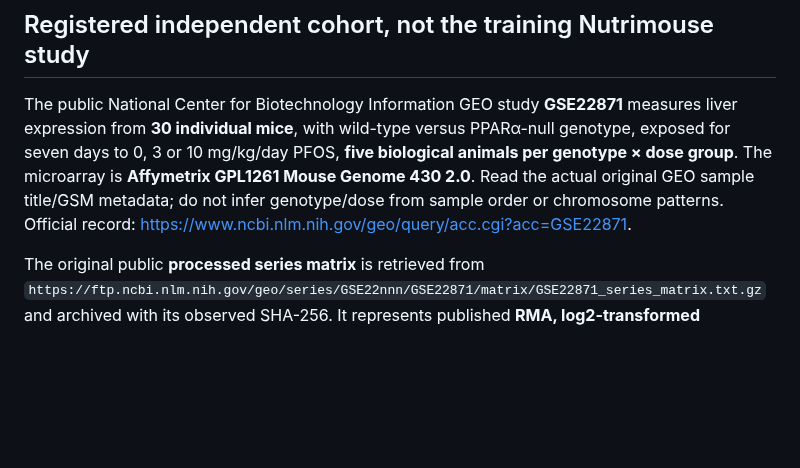
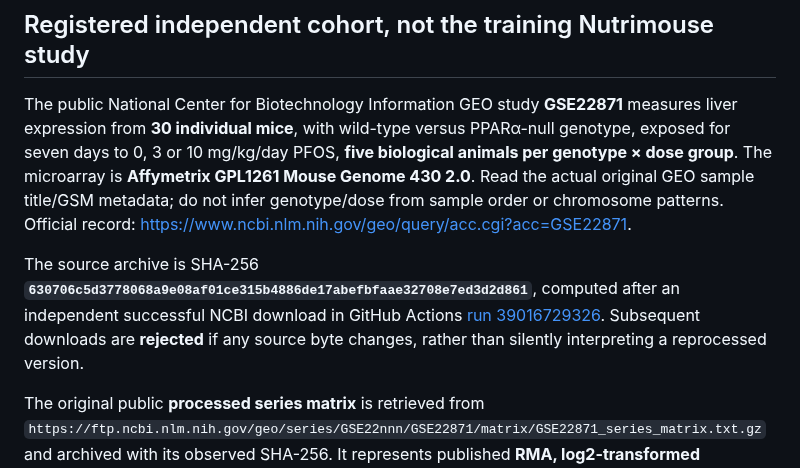
Before and after one commit to rberrah/MultiOmics, a Markdown page: docs/multiomics/GSE22871_EXTERNAL_VALIDATION_PROTOCOL.md, the part around the change. Rendered like a GitHub page; blank space fills up the shorter version.

Commit message:
docs: record verified source SHA-256 and fail-closed provenance for external GEO

```diff
--- a/docs/multiomics/GSE22871_EXTERNAL_VALIDATION_PROTOCOL.md
+++ b/docs/multiomics/GSE22871_EXTERNAL_VALIDATION_PROTOCOL.md
@@ -3,6 +3,8 @@
 ## Registered independent cohort, not the training Nutrimouse study
 
 The public National Center for Biotechnology Information GEO study **GSE22871** measures liver expression from **30 individual mice**, with wild-type versus PPARα-null genotype, exposed for seven days to 0, 3 or 10 mg/kg/day PFOS, **five biological animals per genotype × dose group**. The microarray is **Affymetrix GPL1261 Mouse Genome 430 2.0**. Read the actual original GEO sample title/GSM metadata; do not infer genotype/dose from sample order or chromosome patterns. Official record: https://www.ncbi.nlm.nih.gov/geo/query/acc.cgi?acc=GSE22871.
+
+The source archive is SHA-256 **`630706c5d3778068a9e08af01ce315b4886de17abefbfaae32708e7ed3d2d861`**, computed after an independent successful NCBI download in GitHub Actions [run 39016729326](https://github.com/rberrah/MultiOmics/actions/runs/39016729326). Subsequent downloads are **rejected** if any source byte changes, rather than silently interpreting a reprocessed version.
 
 The original public **processed series matrix** is retrieved from `https://ftp.ncbi.nlm.nih.gov/geo/series/GSE22nnn/GSE22871/matrix/GSE22871_series_matrix.txt.gz` and archived with its observed SHA-256. It represents published **RMA, log2-transformed microarray probe intensities**, not raw CEL files or RNA-seq counts. The code does not masquerade as reprocessing the source CEL acquisitions. The source GitHub SHA and GEO downloaded-data SHA are separate provenance assertions; re-check if NCBI republishes data.
 
```
